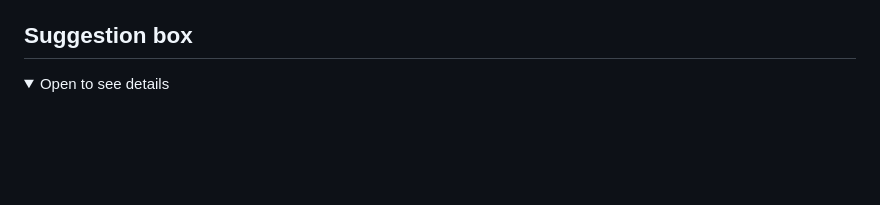
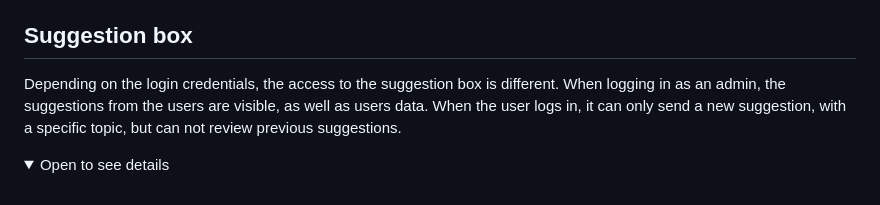
Before and after one commit to bsunsundegi/Smart-cities, a Markdown page: README.md, the part around the change. Drawn GitHub-style; folded sections open; blank space fills up the shorter version.

```diff
--- a/README.md
+++ b/README.md
@@ -291,6 +291,9 @@ During the testing ocurred multiple errors that were solved as:
 </details>
 
 ## Suggestion box
+
+Depending on the login credentials, the access to the suggestion box is different. When logging in as an admin, the suggestions from the users are visible, as well as users data. When the user logs in, it can only send a new suggestion, with a specific topic, but can not review previous suggestions.
+
 <details>
 <summary>Open to see details</summary>
 </details>
```
